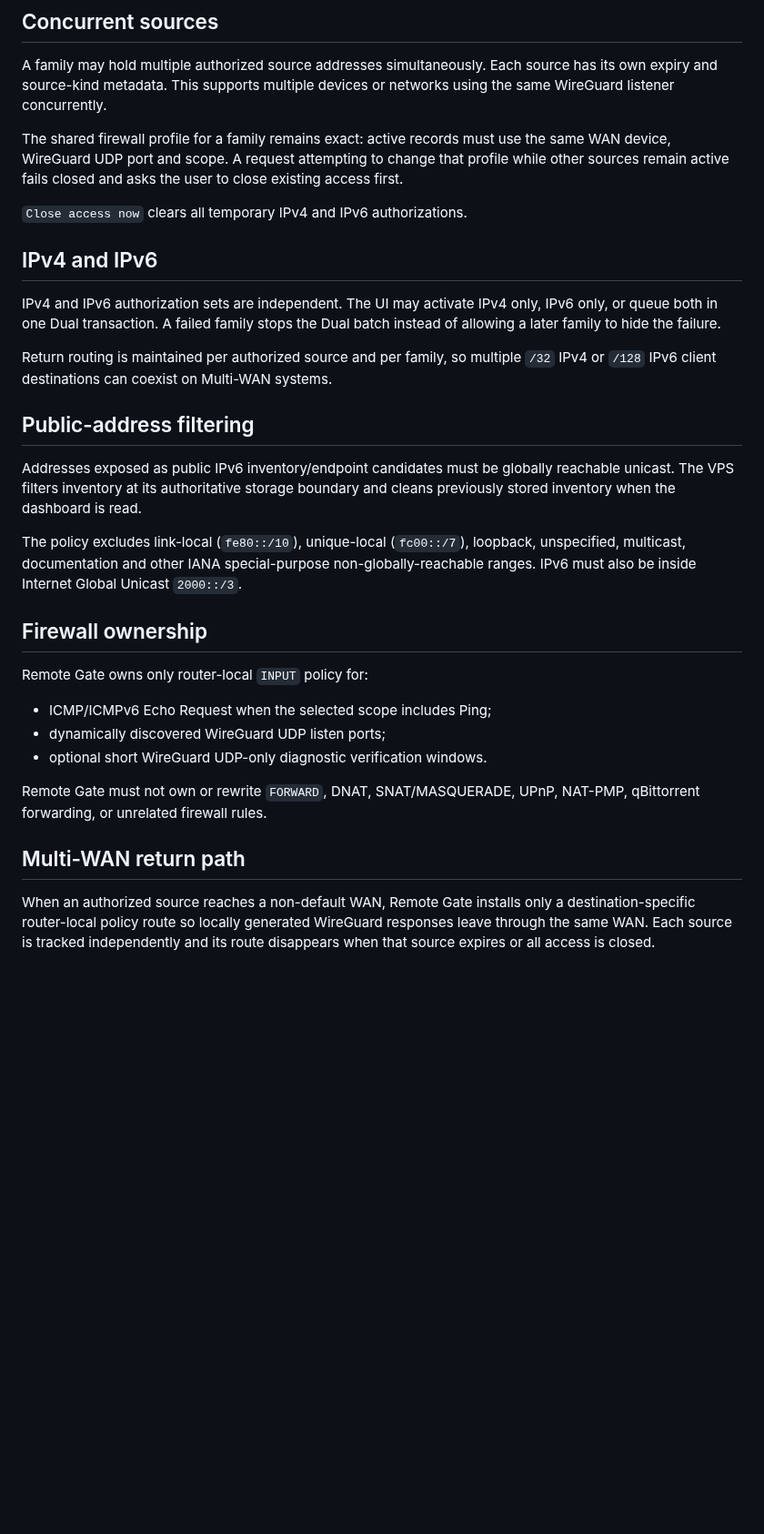
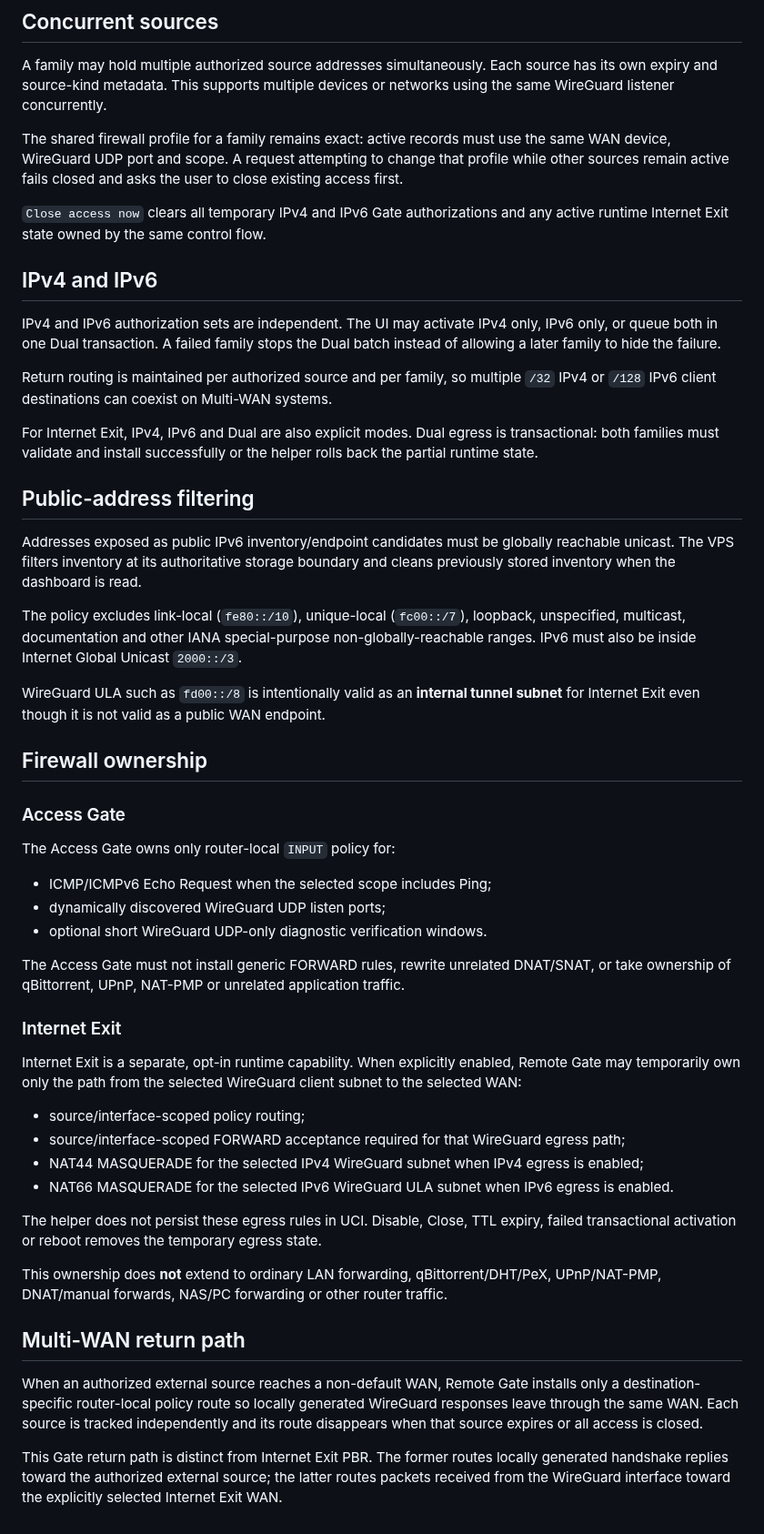
Before and after one commit to weigefenxiang/WeiG-Remote-Gate, a Markdown page: docs/SECURITY-MODEL.md, the part around one of its changes. Shown at 91% size. Rendered like a GitHub page; blank space fills up the shorter version.

Commit message:
docs: define scoped WireGuard egress ownership

```diff
--- a/docs/SECURITY-MODEL.md
+++ b/docs/SECURITY-MODEL.md
@@ -37,7 +38,7 @@ A family may hold multiple authorized source addresses simultaneously. Each sour
 
 The shared firewall profile for a family remains exact: active records must use the same WAN device, WireGuard UDP port and scope. A request attempting to change that profile while other sources remain active fails closed and asks the user to close existing access first.
 
-`Close access now` clears all temporary IPv4 and IPv6 authorizations.
+`Close access now` clears all temporary IPv4 and IPv6 Gate authorizations and any active runtime Internet Exit state owned by the same control flow.
 
 ## IPv4 and IPv6
 
@@ -45,22 +46,43 @@ IPv4 and IPv6 authorization sets are independent. The UI may activate IPv4 only,
 
 Return routing is maintained per authorized source and per family, so multiple `/32` IPv4 or `/128` IPv6 client destinations can coexist on Multi-WAN systems.
 
+For Internet Exit, IPv4, IPv6 and Dual are also explicit modes. Dual egress is transactional: both families must validate and install successfully or the helper rolls back the partial runtime state.
+
 ## Public-address filtering
 
 Addresses exposed as public IPv6 inventory/endpoint candidates must be globally reachable unicast. The VPS filters inventory at its authoritative storage boundary and cleans previously stored inventory when the dashboard is read.
 
 The policy excludes link-local (`fe80::/10`), unique-local (`fc00::/7`), loopback, unspecified, multicast, documentation and other IANA special-purpose non-globally-reachable ranges. IPv6 must also be inside Internet Global Unicast `2000::/3`.
 
+WireGuard ULA such as `fd00::/8` is intentionally valid as an **internal tunnel subnet** for Internet Exit even though it is not valid as a public WAN endpoint.
+
 ## Firewall ownership
 
-Remote Gate owns only router-local `INPUT` policy for:
+### Access Gate
+
+The Access Gate owns only router-local `INPUT` policy for:
 
 - ICMP/ICMPv6 Echo Request when the selected scope includes Ping;
 - dynamically discovered WireGuard UDP listen ports;
 - optional short WireGuard UDP-only diagnostic verification windows.
 
-Remote Gate must not own or rewrite `FORWARD`, DNAT, SNAT/MASQUERADE, UPnP, NAT-PMP, qBittorrent forwarding, or unrelated firewall rules.
+The Access Gate must not install generic FORWARD rules, rewrite unrelated DNAT/SNAT, or take ownership of qBittorrent, UPnP, NAT-PMP or unrelated application traffic.
+
+### Internet Exit
+
+Internet Exit is a separate, opt-in runtime capability. When explicitly enabled, Remote Gate may temporarily own only the path from the selected WireGuard client subnet to the selected WAN:
+
+- source/interface-scoped policy routing;
+- source/interface-scoped FORWARD acceptance required for that WireGuard egress path;
+- NAT44 MASQUERADE for the selected IPv4 WireGuard subnet when IPv4 egress is enabled;
+- NAT66 MASQUERADE for the selected IPv6 WireGuard ULA subnet when IPv6 egress is enabled.
+
+The helper does not persist these egress rules in UCI. Disable, Close, TTL expiry, failed transactional activation or reboot removes the temporary egress state.
+
+This ownership does **not** extend to ordinary LAN forwarding, qBittorrent/DHT/PeX, UPnP/NAT-PMP, DNAT/manual forwards, NAS/PC forwarding or other router traffic.
 
 ## Multi-WAN return path
 
-When an authorized source reaches a non-default WAN, Remote Gate installs only a destination-specific router-local policy route so locally generated WireGuard responses leave through the same WAN. Each source is tracked independently and its route disappears when that source expires or all access is closed.
+When an authorized external source reaches a non-default WAN, Remote Gate installs only a destination-specific router-local policy route so locally generated WireGuard responses leave through the same WAN. Each source is tracked independently and its route disappears when that source expires or all access is closed.
+
+This Gate return path is distinct from Internet Exit PBR. The former routes locally generated handshake replies toward the authorized external source; the latter routes packets received from the WireGuard interface toward the explicitly selected Internet Exit WAN.
```
Also changed, not shown: other parts of docs/SECURITY-MODEL.md (+3 -2 lines).
